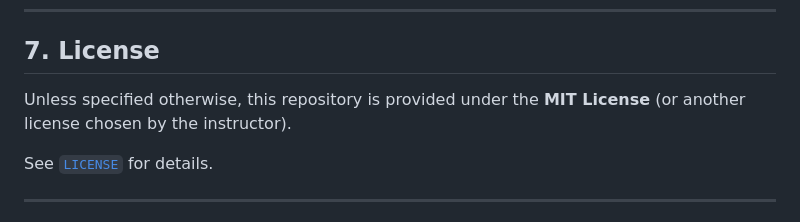
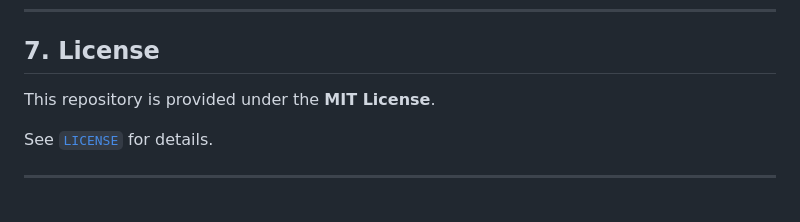
Before and after one commit to DiogoRibeiro7/nosql-databases-labs, a Markdown page: README.md, the part around the change. Drawn GitHub-style.

Commit message:
Clarify license statement in README.md

```diff
--- a/README.md
+++ b/README.md
@@ -168,7 +168,7 @@ This helps the teaching staff answer you faster and more effectively.
 
 ## 7. License
 
-Unless specified otherwise, this repository is provided under the **MIT License** (or another license chosen by the instructor).
+This repository is provided under the **MIT License**.
 
 See [`LICENSE`](LICENSE) for details.
 
```
